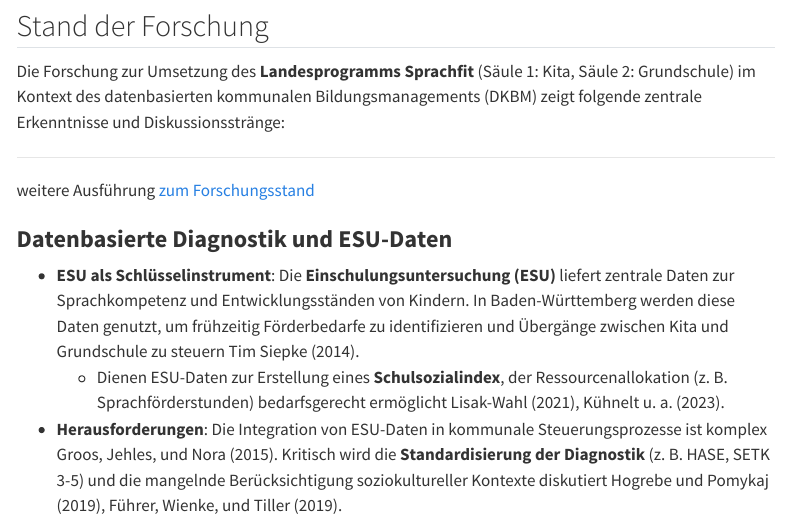
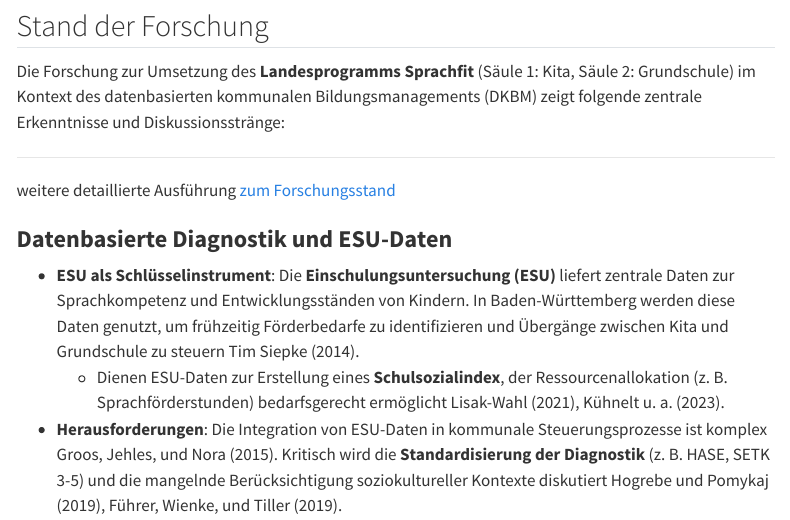
Before and after one commit to jfthm/pro, a Quarto document (index.qmd): the page in a window 1100 px wide, from 1390 px down. Rendered offline with R 4.5, knitr and Pandoc in place of Quarto, with nearby package versions; menus at the side of the page are left out.

```diff
--- a/index.qmd
+++ b/index.qmd
@@ -54,7 +54,7 @@
 
 ---
 
-weitere Ausführung [zum Forschungsstand](forschungsstand.html)
+weitere detaillierte Ausführung [zum Forschungsstand](forschungsstand.html)
 
 ### **Datenbasierte Diagnostik und ESU-Daten**
 - **ESU als Schlüsselinstrument**: Die **Einschulungsuntersuchung (ESU)** liefert zentrale Daten zur Sprachkompetenz und Entwicklungsständen von Kindern. In Baden-Württemberg werden diese Daten genutzt, um frühzeitig Förderbedarfe zu identifizieren und Übergänge zwischen Kita und Grundschule zu steuern @TimSiepke.2014.
```
Also changed, not shown: CV_2025.pdf.
